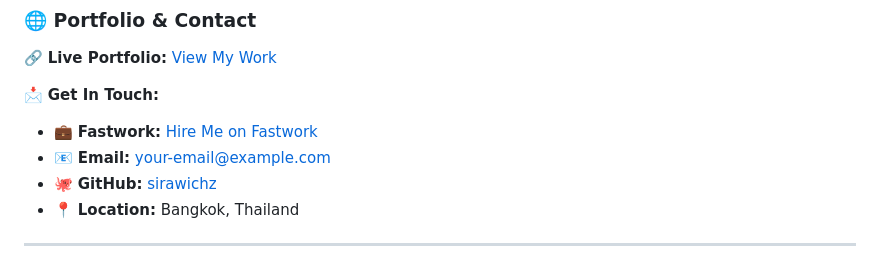
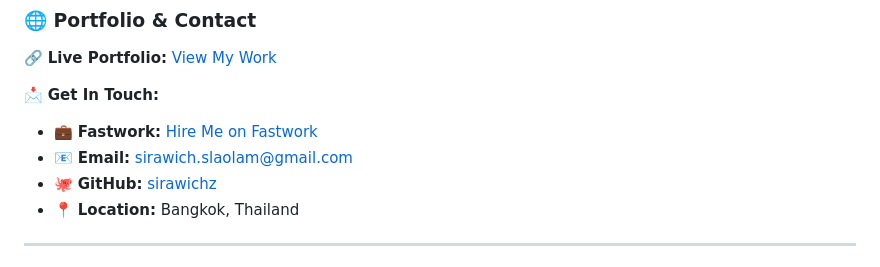
Before and after one commit to sirawichz/sirawichz, a Markdown page: README.md, the part around the change. Rendered like a GitHub page.

Commit message:
Change email address in README
Updated email address in the contact section.

```diff
--- a/README.md
+++ b/README.md
@@ -129,7 +129,7 @@ A comprehensive business management solution through LINE platform
 
 📩 **Get In Touch:**
 - 💼 **Fastwork:** [Hire Me on Fastwork](https://fastwork.co/user/sirawichz/web-development-51219004)
-- 📧 **Email:** your-email@example.com
+- 📧 **Email:** sirawich.slaolam@gmail.com
 - 🐙 **GitHub:** [sirawichz](https://github.com/sirawichz)
 - 📍 **Location:** Bangkok, Thailand
 
```
